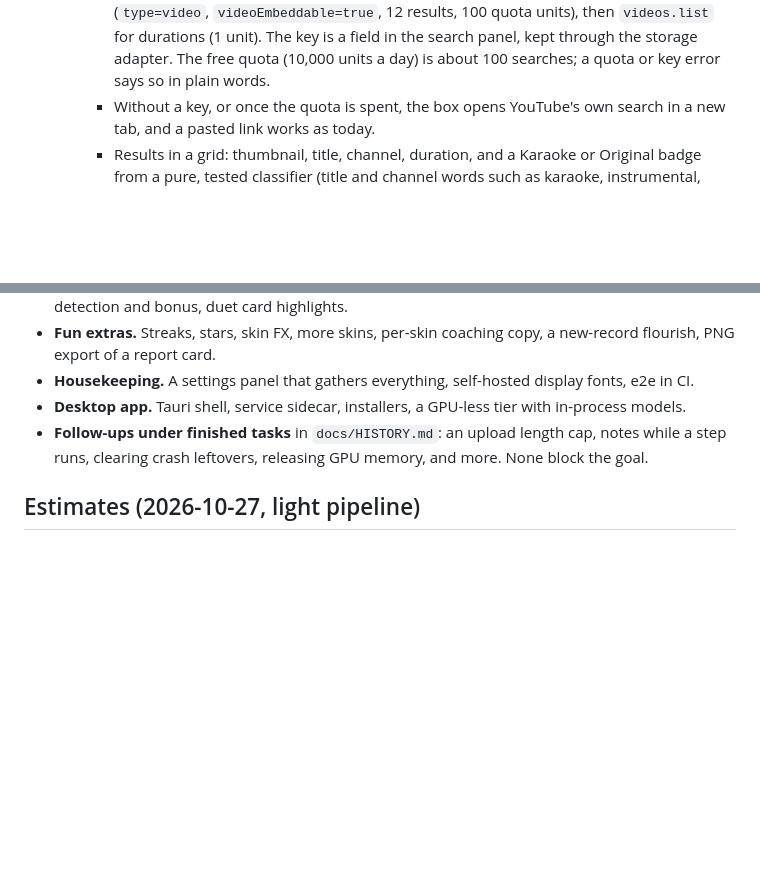
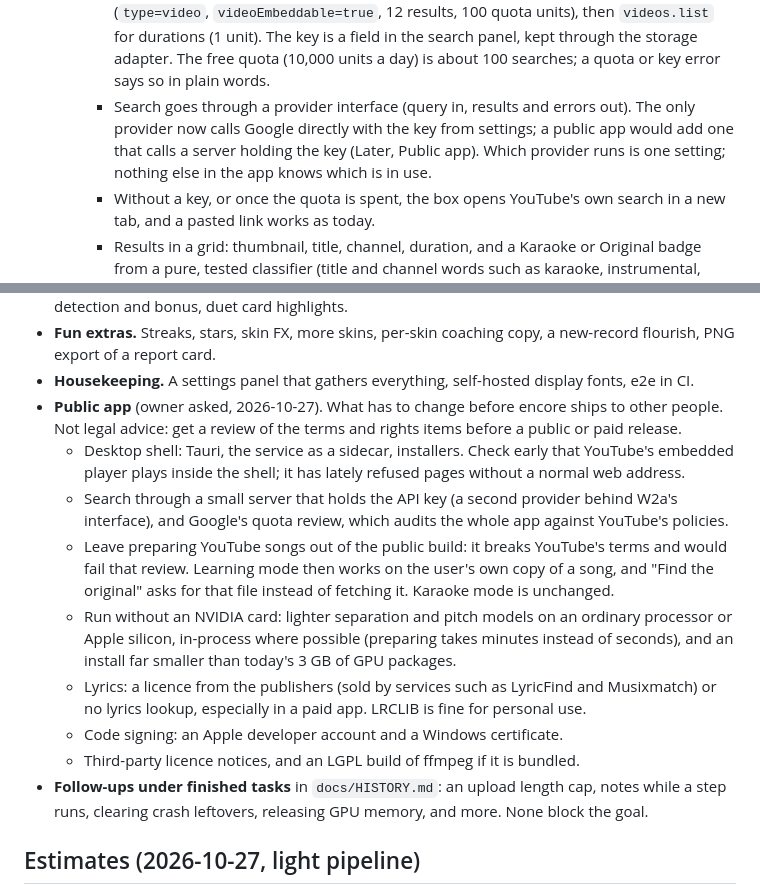
Before and after one commit to jvalordv/encore, a Markdown page: ROADMAP.md, 2 parts joined by grey strips. GitHub-like rendering; blank space fills up the shorter version.

Commit message:
Roadmap: public-app checklist and a switchable search provider
W2's search goes through a provider interface so a public app can send
searches to a server that holds the key. Later gains a Public app list:
desktop shell, keyed search server and quota review, no YouTube preparing
in a public build, models without an NVIDIA card, lyrics licensing, code
signing and licence notices.

Co-Authored-By: Claude Opus 5.5 <noreply@anthropic.com>

```diff
--- a/ROADMAP.md
+++ b/ROADMAP.md
@@ -157,6 +157,11 @@ Tracks inside a wave share no files and may run in parallel.
       unit). The key is a field in the search panel, kept through the
       storage adapter. The free quota (10,000 units a day) is about 100
       searches; a quota or key error says so in plain words.
+    - Search goes through a provider interface (query in, results and
+      errors out). The only provider now calls Google directly with the
+      key from settings; a public app would add one that calls a server
+      holding the key (Later, Public app). Which provider runs is one
+      setting; nothing else in the app knows which is in use.
     - Without a key, or once the quota is spent, the box opens YouTube's
       own search in a new tab, and a pasted link works as today.
     - Results in a grid: thumbnail, title, channel, duration, and a
@@ -291,8 +296,29 @@ Not scheduled. Pull one in only when the owner asks.
   copy, a new-record flourish, PNG export of a report card.
 - **Housekeeping.** A settings panel that gathers everything, self-hosted
   display fonts, e2e in CI.
-- **Desktop app.** Tauri shell, service sidecar, installers, a GPU-less
-  tier with in-process models.
+- **Public app** (owner asked, 2026-10-27). What has to change before
+  encore ships to other people. Not legal advice: get a review of the
+  terms and rights items before a public or paid release.
+  - Desktop shell: Tauri, the service as a sidecar, installers. Check
+    early that YouTube's embedded player plays inside the shell; it has
+    lately refused pages without a normal web address.
+  - Search through a small server that holds the API key (a second
+    provider behind W2a's interface), and Google's quota review, which
+    audits the whole app against YouTube's policies.
+  - Leave preparing YouTube songs out of the public build: it breaks
+    YouTube's terms and would fail that review. Learning mode then works
+    on the user's own copy of a song, and "Find the original" asks for
+    that file instead of fetching it. Karaoke mode is unchanged.
+  - Run without an NVIDIA card: lighter separation and pitch models on
+    an ordinary processor or Apple silicon, in-process where possible
+    (preparing takes minutes instead of seconds), and an install far
+    smaller than today's 3 GB of GPU packages.
+  - Lyrics: a licence from the publishers (sold by services such as
+    LyricFind and Musixmatch) or no lyrics lookup, especially in a paid
+    app. LRCLIB is fine for personal use.
+  - Code signing: an Apple developer account and a Windows certificate.
+  - Third-party licence notices, and an LGPL build of ffmpeg if it is
+    bundled.
 - **Follow-ups under finished tasks** in `docs/HISTORY.md`: an upload
   length cap, notes while a step runs, clearing crash leftovers, releasing
   GPU memory, and more. None block the goal.
```
Also changed, not shown: docs/ARCHITECTURE.md (+2 -0 lines).
